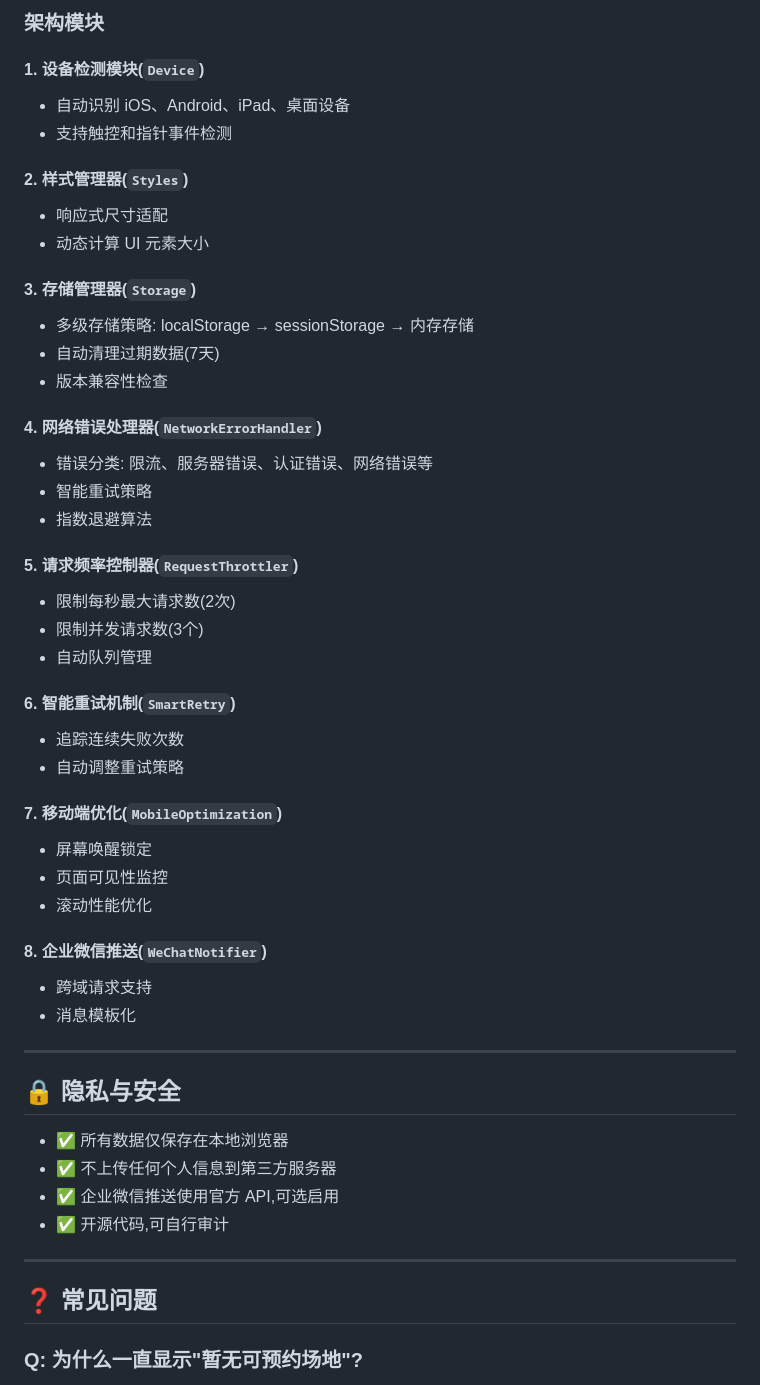
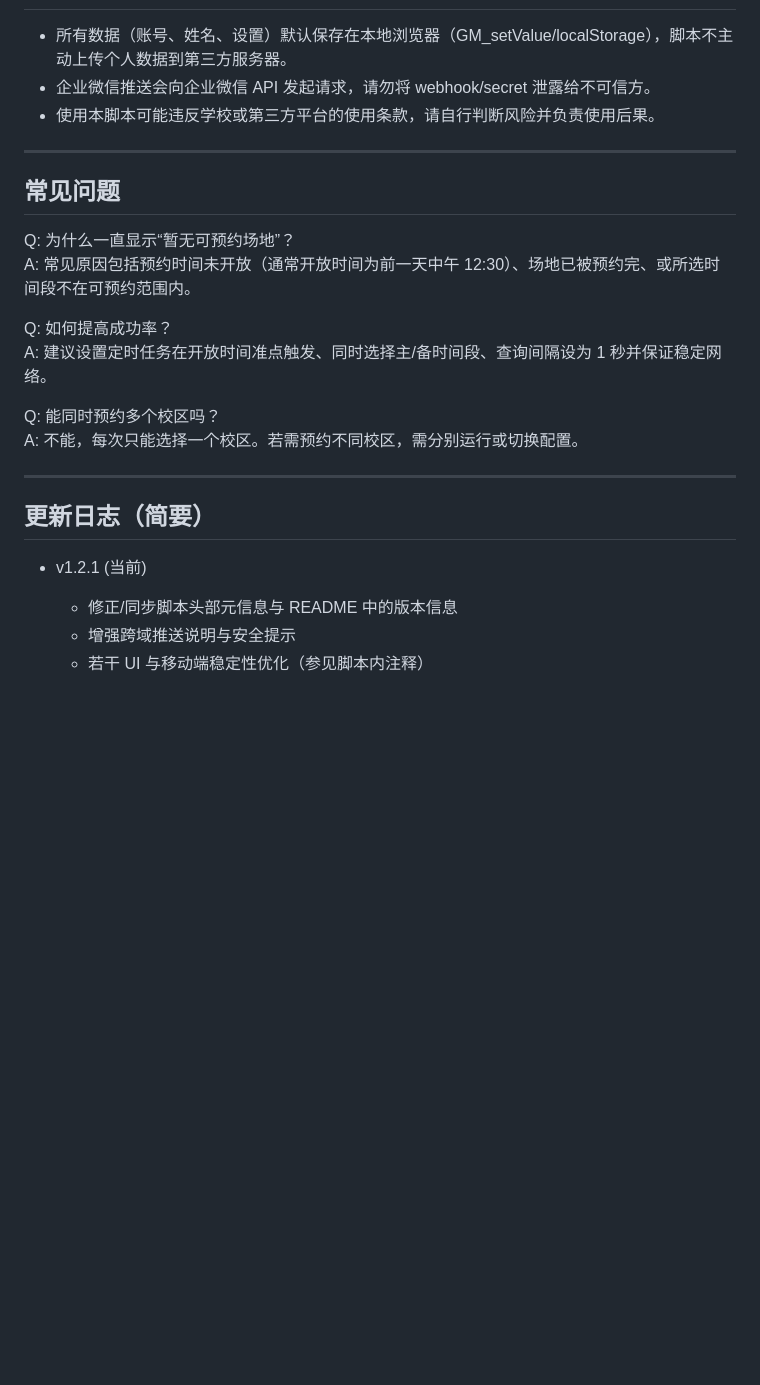
Before and after one commit to zskfree/SZU_Sports, a Markdown page: README.md, the part around one of its changes. GitHub-like rendering; blank space fills up the shorter version.

```diff
--- a/README.md
+++ b/README.md
@@ -150,62 +122,27 @@
 
-### 架构模块
-
-#### 1. 设备检测模块(`Device`)
-
-- 自动识别 iOS、Android、iPad、桌面设备
-- 支持触控和指针事件检测
-
-#### 2. 样式管理器(`Styles`)
-
-- 响应式尺寸适配
-- 动态计算 UI 元素大小
-
-#### 3. 存储管理器(`Storage`)
-
-- 多级存储策略: localStorage → sessionStorage → 内存存储
-- 自动清理过期数据(7天)
-- 版本兼容性检查
-
-#### 4. 网络错误处理器(`NetworkErrorHandler`)
-
-- 错误分类: 限流、服务器错误、认证错误、网络错误等
-- 智能重试策略
-- 指数退避算法
-
-#### 5. 请求频率控制器(`RequestThrottler`)
-
-- 限制每秒最大请求数(2次)
-- 限制并发请求数(3个)
-- 自动队列管理
-
-#### 6. 智能重试机制(`SmartRetry`)
-
-- 追踪连续失败次数
-- 自动调整重试策略
-
-#### 7. 移动端优化(`MobileOptimization`)
-
-- 屏幕唤醒锁定
-- 页面可见性监控
-- 滚动性能优化
-
-#### 8. 企业微信推送(`WeChatNotifier`)
-
-- 跨域请求支持
-- 消息模板化
+- 所有数据（账号、姓名、设置）默认保存在本地浏览器（GM_setValue/localStorage），脚本不主动上传个人数据到第三方服务器。
+- 企业微信推送会向企业微信 API 发起请求，请勿将 webhook/secret 泄露给不可信方。
+- 使用本脚本可能违反学校或第三方平台的使用条款，请自行判断风险并负责使用后果。
 
 ---
 
-## 🔒 隐私与安全
+## 常见问题
 
-- ✅ 所有数据仅保存在本地浏览器
-- ✅ 不上传任何个人信息到第三方服务器
-- ✅ 企业微信推送使用官方 API,可选启用
-- ✅ 开源代码,可自行审计
+Q: 为什么一直显示“暂无可预约场地”？
+A: 常见原因包括预约时间未开放（通常开放时间为前一天中午 12:30）、场地已被预约完、或所选时间段不在可预约范围内。
+
+Q: 如何提高成功率？
+A: 建议设置定时任务在开放时间准点触发、同时选择主/备时间段、查询间隔设为 1 秒并保证稳定网络。
+
+Q: 能同时预约多个校区吗？
+A: 不能，每次只能选择一个校区。若需预约不同校区，需分别运行或切换配置。
 
 ---
 
-## ❓ 常见问题
+## 更新日志（简要）
 
-### Q: 为什么一直显示"暂无可预约场地"?
+- v1.2.1 (当前)
+  - 修正/同步脚本头部元信息与 README 中的版本信息
+  - 增强跨域推送说明与安全提示
+  - 若干 UI 与移动端稳定性优化（参见脚本内注释）
 
```
Also changed, not shown: other parts of README.md (+97 -163 lines).
